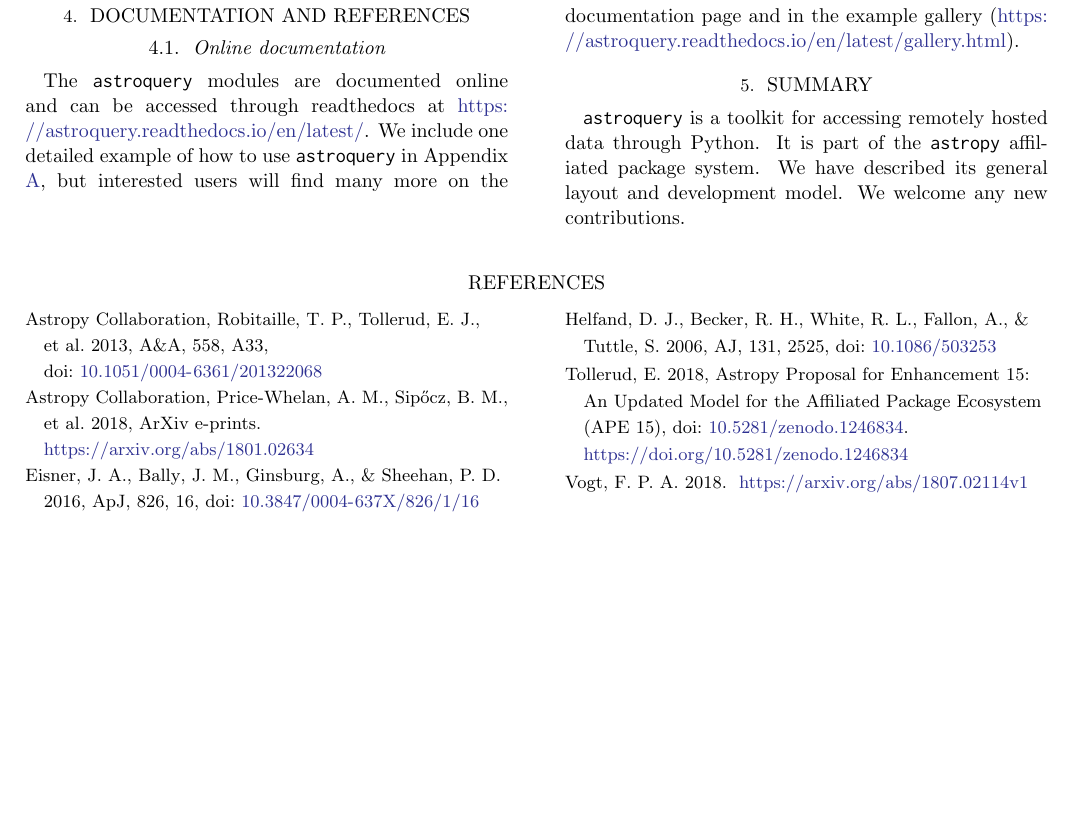
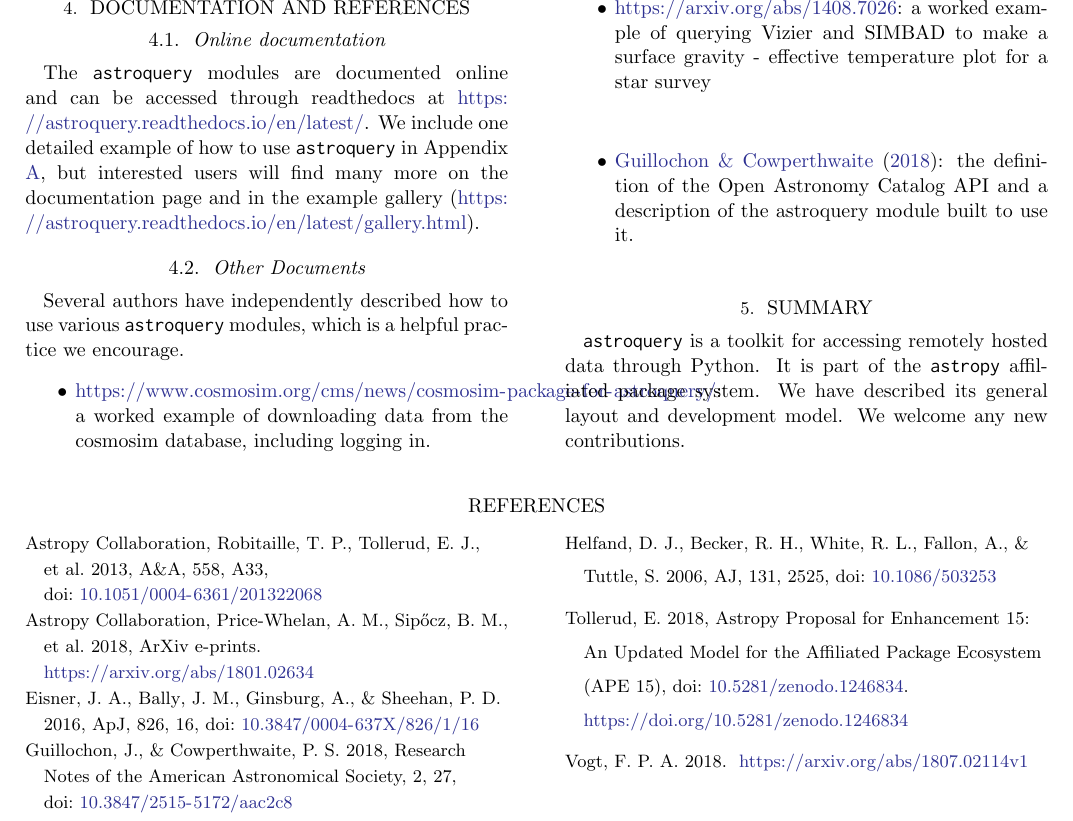
Before and after one commit to adamginsburg/astroquery-paper, a LaTeX paper (main.tex): part of page 5 of 7, cut so that both start at the same text, the shorter picture padded with empty space. Compiled offline with pdfLaTeX.

Commit message:
restore references to other documents

```diff
--- a/main.tex
+++ b/main.tex
@@ -377,6 +377,23 @@ We include one detailed example of how to use \astroquery in Appendix \ref{sec:e
 but interested users will find many more on the documentation page and
 in the example gallery (\url{https://astroquery.readthedocs.io/en/latest/gallery.html}).
 
+\subsection{Other Documents}
+Several authors have independently described how to use various \astroquery
+modules, which is a helpful practice we encourage.
+ \begin{itemize}
+    \item
+        \url{https://www.cosmosim.org/cms/news/cosmosim-package-for-astroquery/}:
+        a worked example of downloading data from the cosmosim database,
+        including logging in.
+    \item \url{https://arxiv.org/abs/1408.7026}: a worked example of querying
+        Vizier and SIMBAD to make a surface gravity - effective temperature
+        plot for a star survey
+    \item \citet{Guillochon2018a}: the definition of
+        the Open Astronomy Catalog API and a description of the astroquery
+        module built to use it.
+\end{itemize}
+
+
 \section{Summary}
 \astroquery is a toolkit for accessing remotely hosted data through Python.
 It is part of the \astropypkg affiliated package system.
```
